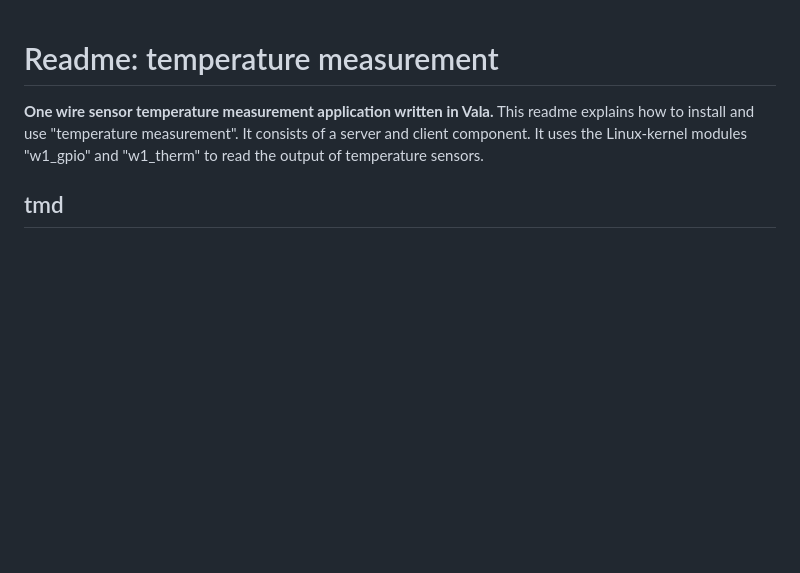
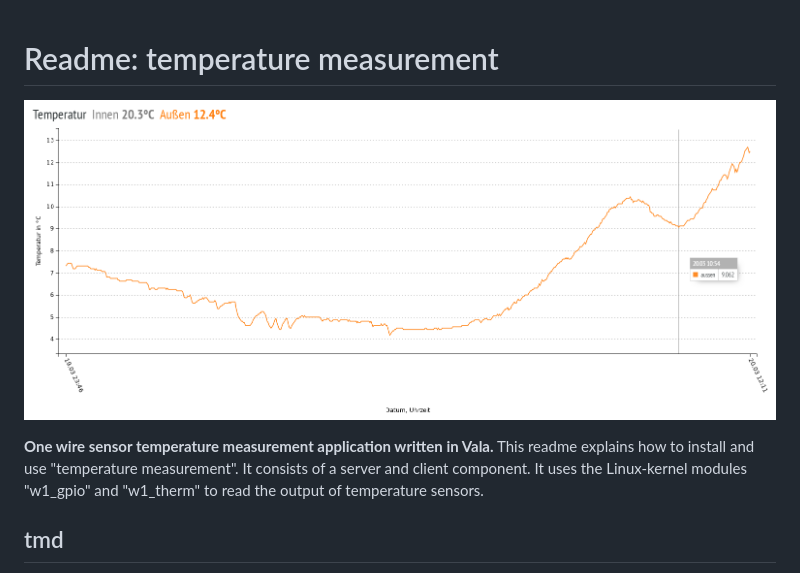
Before and after one commit to poinck/tm, a Markdown page: README.md, the part around the change. Rendered like a GitHub page; pictures changed too: tm/150320eclipse.png (added); blank space fills up the shorter version.

Commit message:
preview for depricated html/js/d3/c3-tm-client

```diff
--- a/README.md
+++ b/README.md
@@ -1,4 +1,7 @@
 # Readme: temperature measurement
+
+![Eclipse 2015](/tm/150320eclipse.png)
+
 **One wire sensor temperature measurement application written in Vala.**
 This readme explains how to install and use "temperature measurement". It consists of a server and client component. It uses the Linux-kernel modules "w1_gpio" and "w1_therm" to read the output of temperature sensors.
 
```
